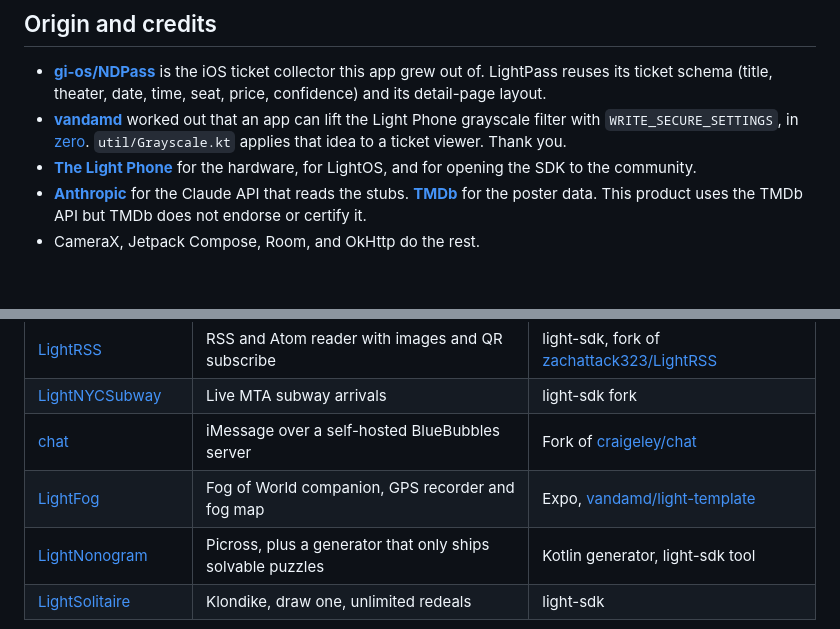
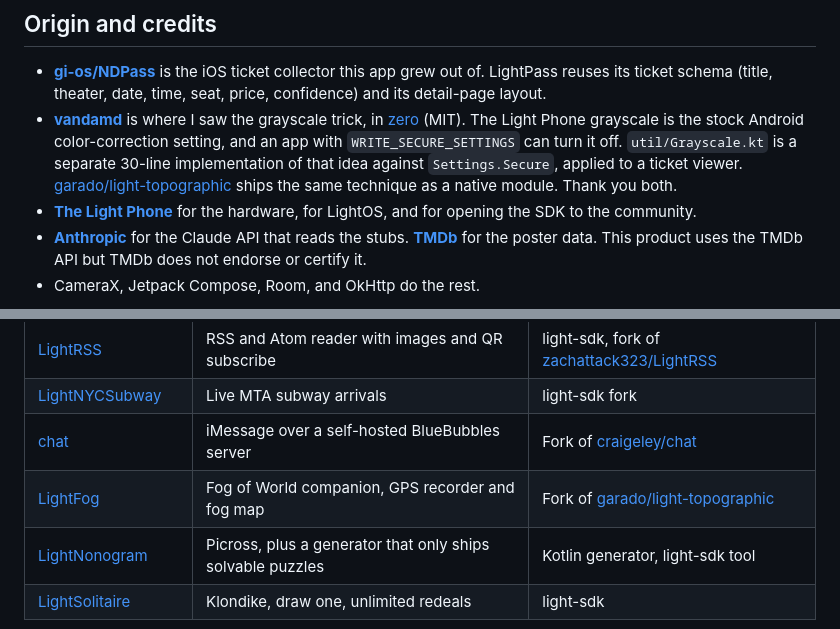
Before and after one commit to gi-os/BrightPasses, a Markdown page: README.md, 2 parts joined by grey strips. GitHub-like rendering; blank space fills up the shorter version.

Commit message:
docs: correct attribution after fact-check
- LightFog forks garado/light-topographic, not a bare Expo template. The
  map layer is his work, not just the style.
- Neither light-topographic nor light-template carries a license, so
  LightFog cannot ship an MIT LICENSE over the tree. Removed it and stated
  the position instead.
- CaviarChen/Fog-of-World-Data-Parser is archived; point at fog-machine.
- The grayscale lift is the stock Android color-correction setting. Credit
  vandamd/zero as the source I saw it in, not as its inventor.
- Jan Wolter died in 2015. Past tense for webpbn.

```diff
--- a/README.md
+++ b/README.md
@@ -79,10 +79,13 @@ type without a bundled font file.
 - **[gi-os/NDPass](https://github.com/gi-os/NDPass)** is the iOS ticket collector this
   app grew out of. LightPass reuses its ticket schema (title, theater, date, time, seat,
   price, confidence) and its detail-page layout.
-- **[vandamd](https://github.com/vandamd)** worked out that an app can lift the Light
-  Phone grayscale filter with `WRITE_SECURE_SETTINGS`, in
-  [zero](https://github.com/vandamd/zero). `util/Grayscale.kt` applies that idea to a
-  ticket viewer. Thank you.
+- **[vandamd](https://github.com/vandamd)** is where I saw the grayscale trick, in
+  [zero](https://github.com/vandamd/zero) (MIT). The Light Phone grayscale is the stock
+  Android color-correction setting, and an app with `WRITE_SECURE_SETTINGS` can turn it
+  off. `util/Grayscale.kt` is a separate 30-line implementation of that idea against
+  `Settings.Secure`, applied to a ticket viewer.
+  [garado/light-topographic](https://github.com/garado/light-topographic) ships the same
+  technique as a native module. Thank you both.
 - **[The Light Phone](https://www.thelightphone.com/)** for the hardware, for LightOS,
   and for opening the SDK to the community.
 - **[Anthropic](https://www.anthropic.com/)** for the Claude API that reads the stubs.
@@ -107,7 +110,7 @@ Eight tools for the Light Phone III, all open source, all built in one run.
 | [LightRSS](https://github.com/gi-os/LightRSS) | RSS and Atom reader with images and QR subscribe | light-sdk, fork of [zachattack323/LightRSS](https://github.com/zachattack323/LightRSS) |
 | [LightNYCSubway](https://github.com/gi-os/LightNYCSubway) | Live MTA subway arrivals | light-sdk fork |
 | [chat](https://github.com/gi-os/chat) | iMessage over a self-hosted BlueBubbles server | Fork of [craigeley/chat](https://github.com/craigeley/chat) |
-| [LightFog](https://github.com/gi-os/LightFog) | Fog of World companion, GPS recorder and fog map | Expo, [vandamd/light-template](https://github.com/vandamd/light-template) |
+| [LightFog](https://github.com/gi-os/LightFog) | Fog of World companion, GPS recorder and fog map | Fork of [garado/light-topographic](https://github.com/garado/light-topographic) |
 | [LightNonogram](https://github.com/gi-os/LightNonogram) | Picross, plus a generator that only ships solvable puzzles | Kotlin generator, light-sdk tool |
 | [LightSolitaire](https://github.com/gi-os/LightSolitaire) | Klondike, draw one, unlimited redeals | light-sdk |
 
```
